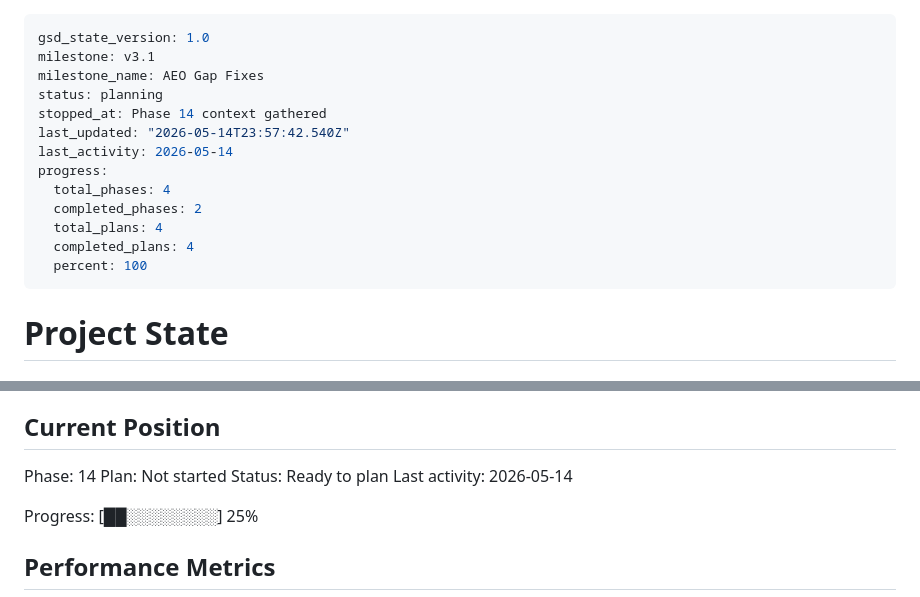
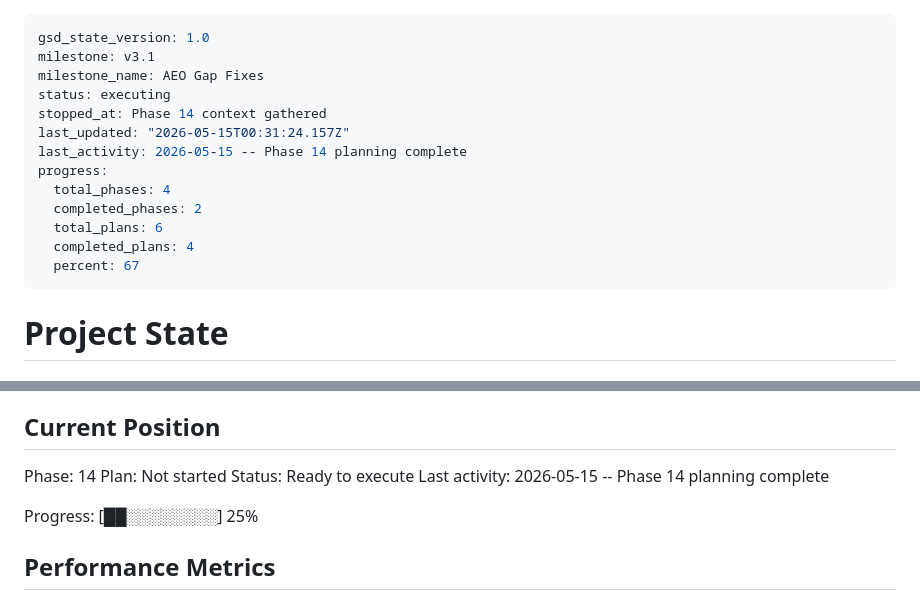
Before and after one commit to sukhjitsingh/spice-grill-bar-web, a Markdown page: .planning/STATE.md, 2 parts joined by grey strips. Rendered like a GitHub page.

Commit message:
docs(14): Create phase 14 speakable coverage plan
Co-Authored-By: Claude Sonnet 4.6 <noreply@anthropic.com>

```diff
--- a/.planning/STATE.md
+++ b/.planning/STATE.md
@@ -2,16 +2,16 @@
 gsd_state_version: 1.0
 milestone: v3.1
 milestone_name: AEO Gap Fixes
-status: planning
+status: executing
 stopped_at: Phase 14 context gathered
-last_updated: "2026-05-14T23:57:42.540Z"
-last_activity: 2026-05-14
+last_updated: "2026-05-15T00:31:24.157Z"
+last_activity: 2026-05-15 -- Phase 14 planning complete
 progress:
   total_phases: 4
   completed_phases: 2
-  total_plans: 4
+  total_plans: 6
   completed_plans: 4
-  percent: 100
+  percent: 67
 ---
 
 # Project State
@@ -27,8 +27,8 @@ See: .planning/PROJECT.md (updated 2026-05-13)
 
 Phase: 14
 Plan: Not started
-Status: Ready to plan
-Last activity: 2026-05-14
+Status: Ready to execute
+Last activity: 2026-05-15 -- Phase 14 planning complete
 
 Progress: [██░░░░░░░░] 25%
 
```
